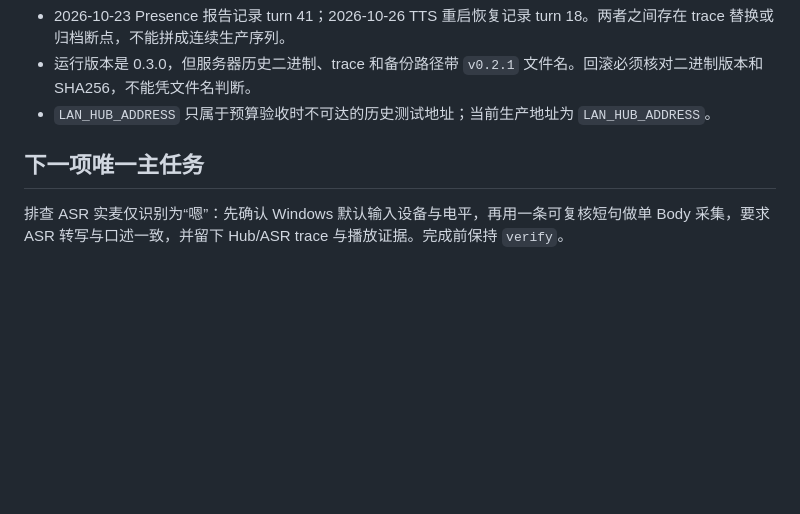
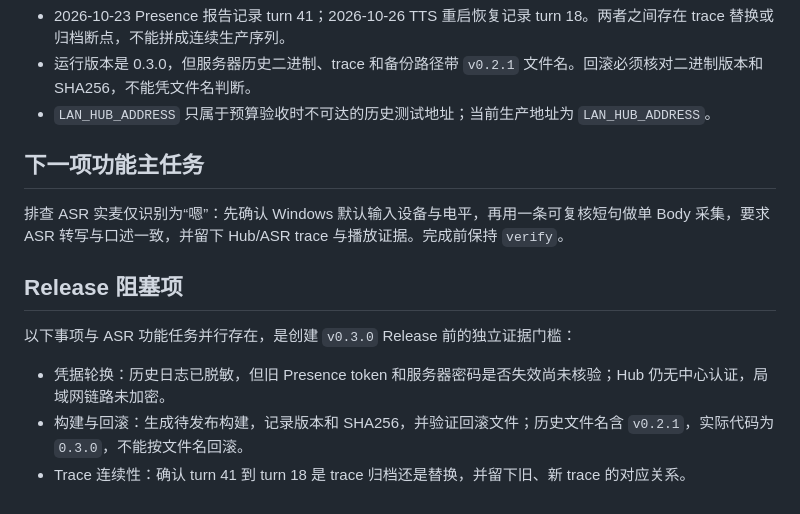
Before and after one commit to zhzaill/absolute-solver, a Markdown page: docs/ABSOLUTE_SOLVER_CURRENT_STATE.md, the part around the change. GitHub-like rendering; blank space fills up the shorter version.

Commit message:
docs: clarify ASR priority and release gates

```diff
--- a/docs/ABSOLUTE_SOLVER_CURRENT_STATE.md
+++ b/docs/ABSOLUTE_SOLVER_CURRENT_STATE.md
@@ -81,6 +81,14 @@ Absolute Solver 是跨主机运行的实时协作系统：Hub 编排回合和 Pr
 - 运行版本是 0.3.0，但服务器历史二进制、trace 和备份路径带 `v0.2.1` 文件名。回滚必须核对二进制版本和 SHA256，不能凭文件名判断。
 - `LAN_HUB_ADDRESS` 只属于预算验收时不可达的历史测试地址；当前生产地址为 `LAN_HUB_ADDRESS`。
 
-## 下一项唯一主任务
+## 下一项功能主任务
 
 排查 ASR 实麦仅识别为“嗯”：先确认 Windows 默认输入设备与电平，再用一条可复核短句做单 Body 采集，要求 ASR 转写与口述一致，并留下 Hub/ASR trace 与播放证据。完成前保持 `verify`。
+
+## Release 阻塞项
+
+以下事项与 ASR 功能任务并行存在，是创建 `v0.3.0` Release 前的独立证据门槛：
+
+- 凭据轮换：历史日志已脱敏，但旧 Presence token 和服务器密码是否失效尚未核验；Hub 仍无中心认证，局域网链路未加密。
+- 构建与回滚：生成待发布构建，记录版本和 SHA256，并验证回滚文件；历史文件名含 `v0.2.1`，实际代码为 `0.3.0`，不能按文件名回滚。
+- Trace 连续性：确认 turn 41 到 turn 18 是 trace 归档还是替换，并留下旧、新 trace 的对应关系。
```
